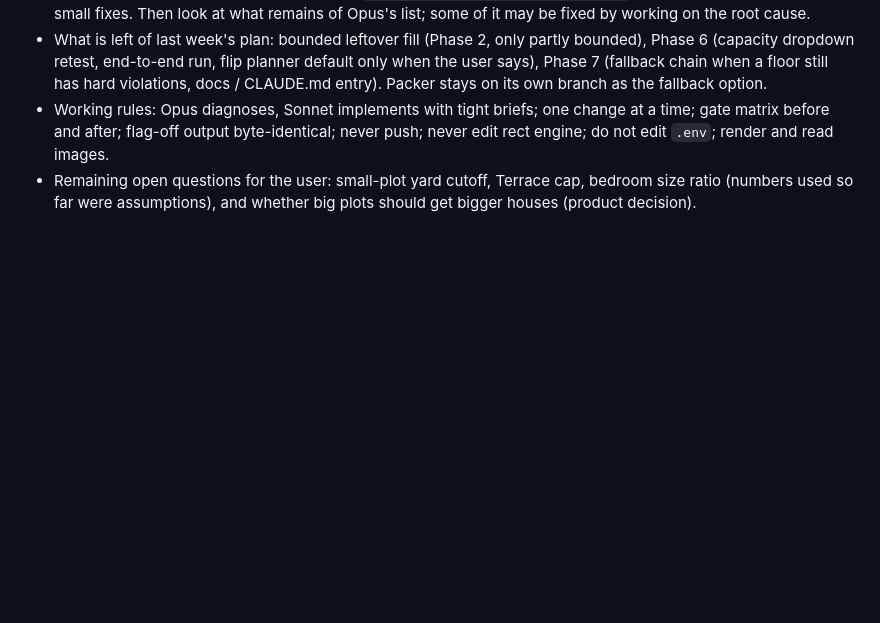
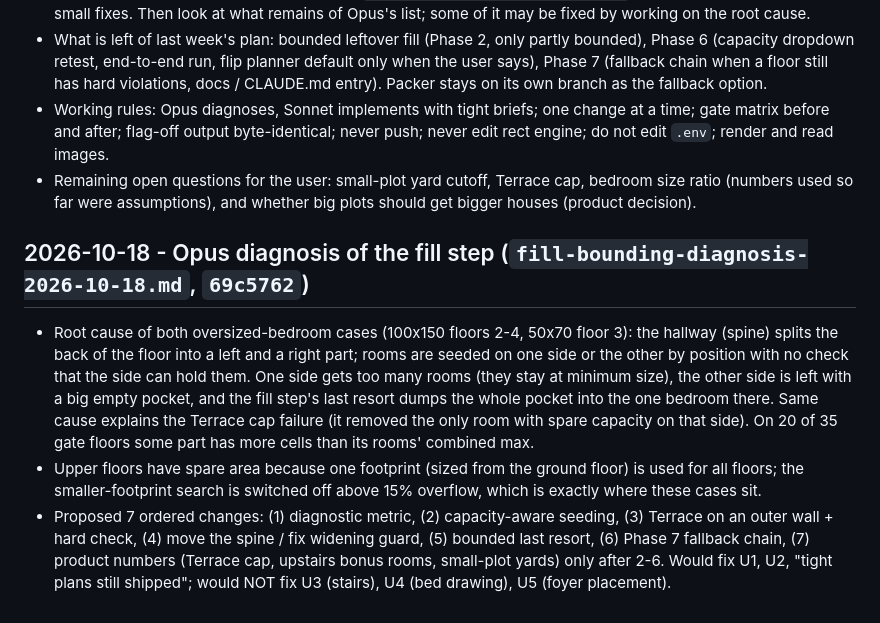
Before and after one commit to mhuzaifahahmed/interior-gen, a Markdown page: future-plans/DECISION-LOG.md, the part around the change. Rendered like a GitHub page; blank space fills up the shorter version.

Commit message:
Decision log: fill diagnosis result

```diff
--- a/future-plans/DECISION-LOG.md
+++ b/future-plans/DECISION-LOG.md
@@ -44,3 +44,17 @@ never push without being asked).
   flag-off output byte-identical; never push; never edit rect engine; do not edit `.env`; render and read images.
 - Remaining open questions for the user: small-plot yard cutoff, Terrace cap, bedroom size ratio (numbers used so
   far were assumptions), and whether big plots should get bigger houses (product decision).
+
+## 2026-10-18 - Opus diagnosis of the fill step (`fill-bounding-diagnosis-2026-10-18.md`, `69c5762`)
+- Root cause of both oversized-bedroom cases (100x150 floors 2-4, 50x70 floor 3): the hallway (spine) splits the back of the
+  floor into a left and a right part; rooms are seeded on one side or the other by position with no check that the side can
+  hold them. One side gets too many rooms (they stay at minimum size), the other side is left with a big empty pocket, and the
+  fill step's last resort dumps the whole pocket into the one bedroom there. Same cause explains the Terrace cap failure
+  (it removed the only room with spare capacity on that side). On 20 of 35 gate floors some part has more cells than its
+  rooms' combined max.
+- Upper floors have spare area because one footprint (sized from the ground floor) is used for all floors; the smaller-footprint
+  search is switched off above 15% overflow, which is exactly where these cases sit.
+- Proposed 7 ordered changes: (1) diagnostic metric, (2) capacity-aware seeding, (3) Terrace on an outer wall + hard check,
+  (4) move the spine / fix widening guard, (5) bounded last resort, (6) Phase 7 fallback chain, (7) product numbers
+  (Terrace cap, upstairs bonus rooms, small-plot yards) only after 2-6. Would fix U1, U2, "tight plans still shipped"; would NOT
+  fix U3 (stairs), U4 (bed drawing), U5 (foyer placement).
```
